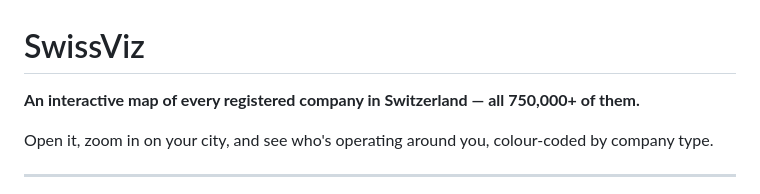
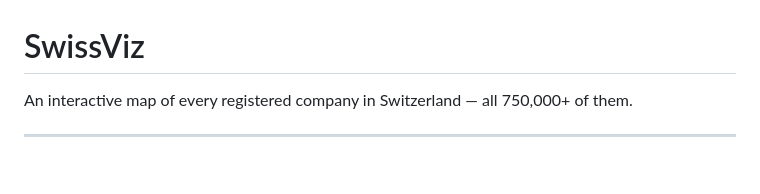
Before and after one commit to rafapolo/cantography, a Markdown page: README.md, the part around the change. GitHub-like rendering; blank space fills up the shorter version.

```diff
--- a/README.md
+++ b/README.md
@@ -1,8 +1,6 @@
 # SwissViz
 
-**An interactive map of every registered company in Switzerland — all 750,000+ of them.**
-
-Open it, zoom in on your city, and see who's operating around you, colour-coded by company type.
+An interactive map of every registered company in Switzerland — all 750,000+ of them.
 
 ---
 
```
